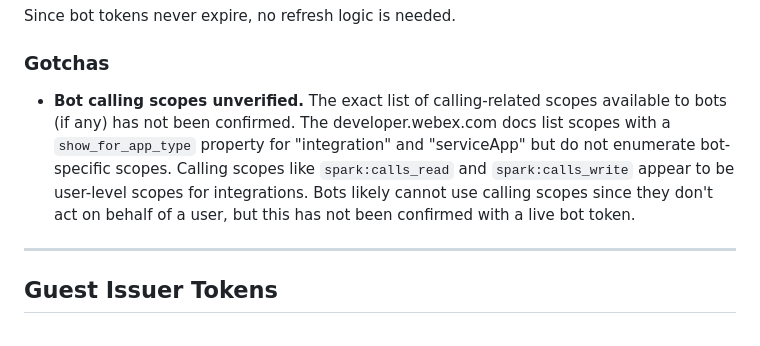
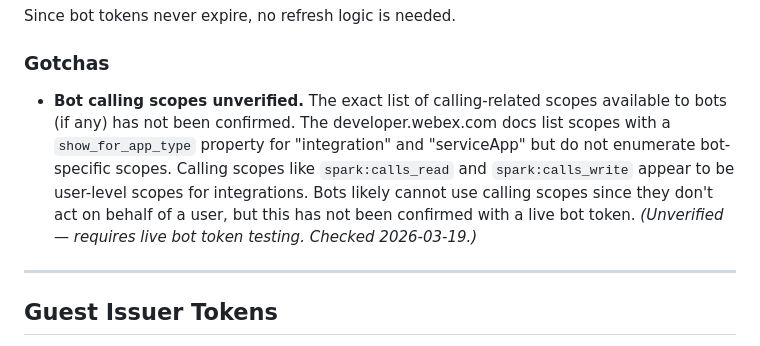
Before and after one commit to achobgood/wxops, a Markdown page: docs/reference/authentication.md, the part around the change. Rendered like a GitHub page.

Commit message:
docs: convert last 2 NEEDS VERIFICATION tags to visible notes
Both were genuinely unverifiable without live bot tokens / rate limit
probing. Converted from hidden HTML comments to visible reader notes.

Co-Authored-By: Claude Opus 4.6 (1M context) <noreply@anthropic.com>

```diff
--- a/docs/reference/authentication.md
+++ b/docs/reference/authentication.md
@@ -255,7 +255,7 @@ Since bot tokens never expire, no refresh logic is needed.
 
 ### Gotchas
 
-- **Bot calling scopes unverified.** The exact list of calling-related scopes available to bots (if any) has not been confirmed. The developer.webex.com docs list scopes with a `show_for_app_type` property for "integration" and "serviceApp" but do not enumerate bot-specific scopes. Calling scopes like `spark:calls_read` and `spark:calls_write` appear to be user-level scopes for integrations. Bots likely cannot use calling scopes since they don't act on behalf of a user, but this has not been confirmed with a live bot token. <!-- NEEDS VERIFICATION: requires live API testing with a bot token. Developer docs do not enumerate bot-specific scopes. Checked 2026-03-19. -->
+- **Bot calling scopes unverified.** The exact list of calling-related scopes available to bots (if any) has not been confirmed. The developer.webex.com docs list scopes with a `show_for_app_type` property for "integration" and "serviceApp" but do not enumerate bot-specific scopes. Calling scopes like `spark:calls_read` and `spark:calls_write` appear to be user-level scopes for integrations. Bots likely cannot use calling scopes since they don't act on behalf of a user, but this has not been confirmed with a live bot token. *(Unverified — requires live bot token testing. Checked 2026-03-19.)*
 
 ---
 
```
Also changed, not shown: docs/reference/messaging-spaces.md (+1 -1 lines).
